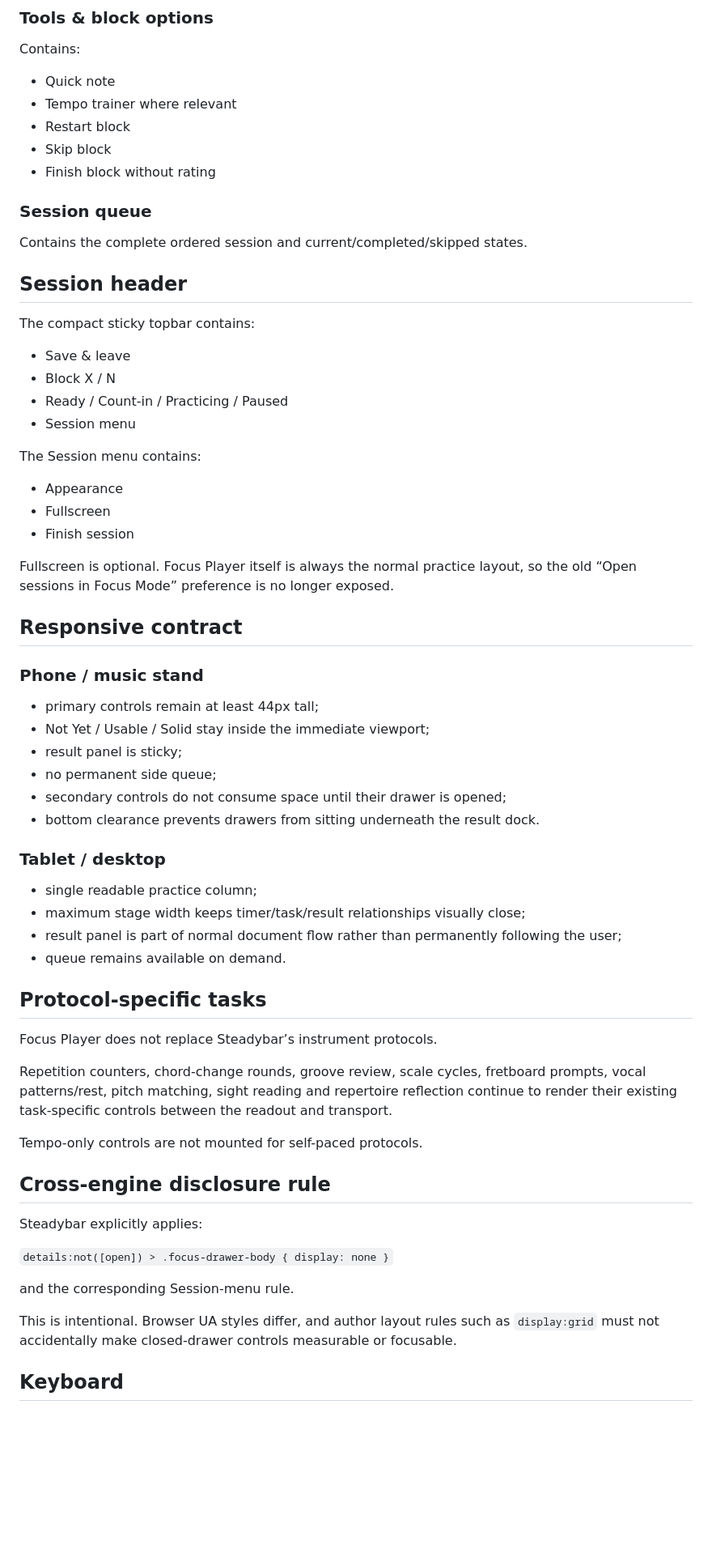
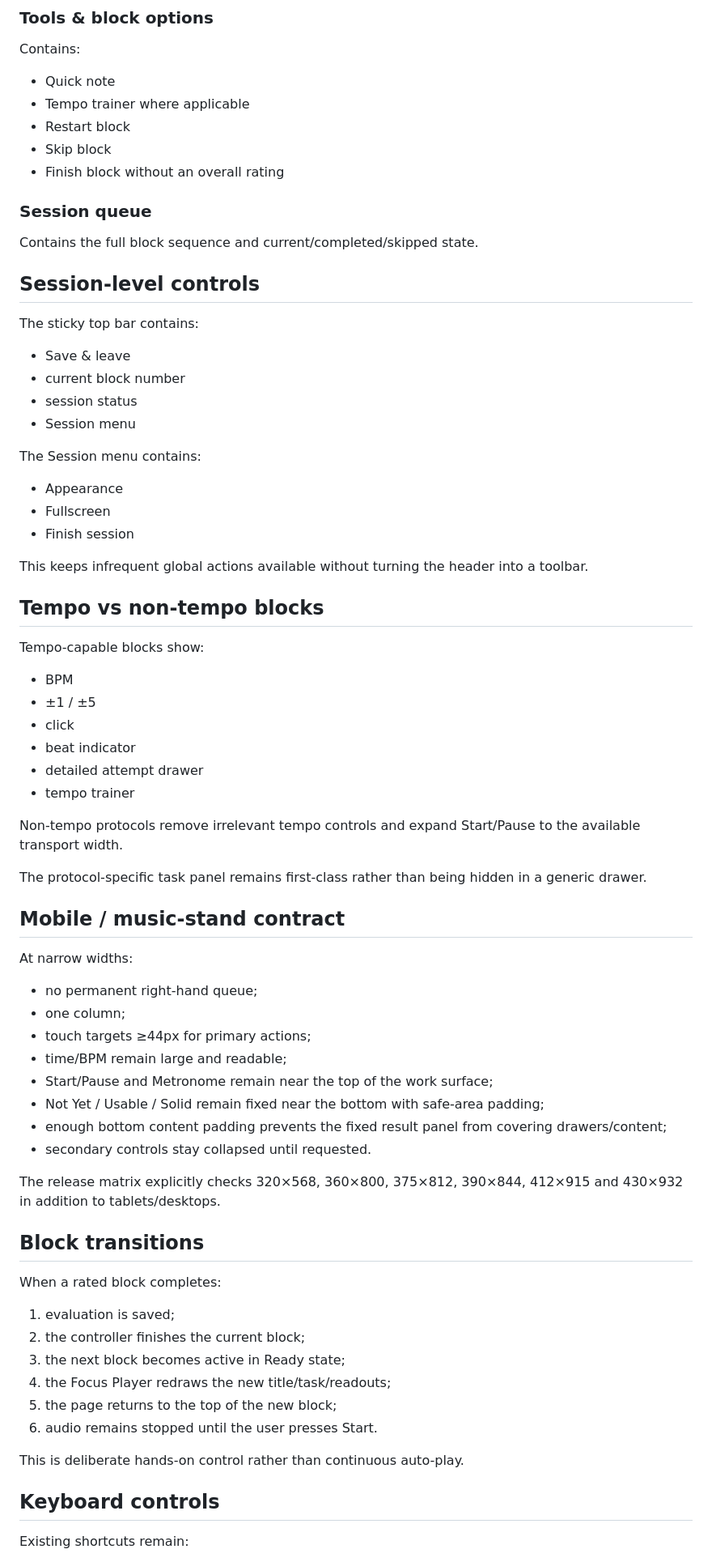
Before and after one commit to thiepn/steadybar, a Markdown page: docs/FOCUS-PLAYER.md, the part around one of its changes. Shown at 81% size. GitHub-like rendering; blank space fills up the shorter version.

```diff
--- a/docs/FOCUS-PLAYER.md
+++ b/docs/FOCUS-PLAYER.md
@@ -92,22 +96,22 @@ Optional limitation tags used with the block-level result:
 Contains:
 
 - Quick note
-- Tempo trainer where relevant
+- Tempo trainer where applicable
 - Restart block
 - Skip block
-- Finish block without rating
+- Finish block without an overall rating
 
 ### Session queue
 
-Contains the complete ordered session and current/completed/skipped states.
+Contains the full block sequence and current/completed/skipped state.
 
-## Session header
+## Session-level controls
 
-The compact sticky topbar contains:
+The sticky top bar contains:
 
 - Save & leave
-- Block X / N
-- Ready / Count-in / Practicing / Paused
+- current block number
+- session status
 - Session menu
 
 The Session menu contains:
@@ -116,43 +120,52 @@ The Session menu contains:
 - Fullscreen
 - Finish session
 
-Fullscreen is optional. Focus Player itself is always the normal practice layout, so the old “Open sessions in Focus Mode” preference is no longer exposed.
+This keeps infrequent global actions available without turning the header into a toolbar.
 
-## Responsive contract
+## Tempo vs non-tempo blocks
 
-### Phone / music stand
+Tempo-capable blocks show:
 
-- primary controls remain at least 44px tall;
-- Not Yet / Usable / Solid stay inside the immediate viewport;
-- result panel is sticky;
-- no permanent side queue;
-- secondary controls do not consume space until their drawer is opened;
-- bottom clearance prevents drawers from sitting underneath the result dock.
+- BPM
+- ±1 / ±5
+- click
+- beat indicator
+- detailed attempt drawer
+- tempo trainer
 
-### Tablet / desktop
+Non-tempo protocols remove irrelevant tempo controls and expand Start/Pause to the available transport width.
 
-- single readable practice column;
-- maximum stage width keeps timer/task/result relationships visually close;
-- result panel is part of normal document flow rather than permanently following the user;
-- queue remains available on demand.
+The protocol-specific task panel remains first-class rather than being hidden in a generic drawer.
 
-## Protocol-specific tasks
+## Mobile / music-stand contract
 
-Focus Player does not replace Steadybar’s instrument protocols.
+At narrow widths:
 
-Repetition counters, chord-change rounds, groove review, scale cycles, fretboard prompts, vocal patterns/rest, pitch matching, sight reading and repertoire reflection continue to render their existing task-specific controls between the readout and transport.
+- no permanent right-hand queue;
+- one column;
+- touch targets ≥44px for primary actions;
+- time/BPM remain large and readable;
+- Start/Pause and Metronome remain near the top of the work surface;
+- Not Yet / Usable / Solid remain fixed near the bottom with safe-area padding;
+- enough bottom content padding prevents the fixed result panel from covering drawers/content;
+- secondary controls stay collapsed until requested.
 
-Tempo-only controls are not mounted for self-paced protocols.
+The release matrix explicitly checks 320×568, 360×800, 375×812, 390×844, 412×915 and 430×932 in addition to tablets/desktops.
 
-## Cross-engine disclosure rule
+## Block transitions
 
-Steadybar explicitly applies:
+When a rated block completes:
 
-`details:not([open]) > .focus-drawer-body { display: none }`
+1. evaluation is saved;
+2. the controller finishes the current block;
+3. the next block becomes active in Ready state;
+4. the Focus Player redraws the new title/task/readouts;
+5. the page returns to the top of the new block;
+6. audio remains stopped until the user presses Start.
 
-and the corresponding Session-menu rule.
+This is deliberate hands-on control rather than continuous auto-play.
 
-This is intentional. Browser UA styles differ, and author layout rules such as `display:grid` must not accidentally make closed-drawer controls measurable or focusable.
+## Keyboard controls
 
-## Keyboard
+Existing shortcuts remain:
 
```
Also changed, not shown: other parts of docs/FOCUS-PLAYER.md (+61 -64 lines), CHANGELOG.md (+14 -0 lines).
